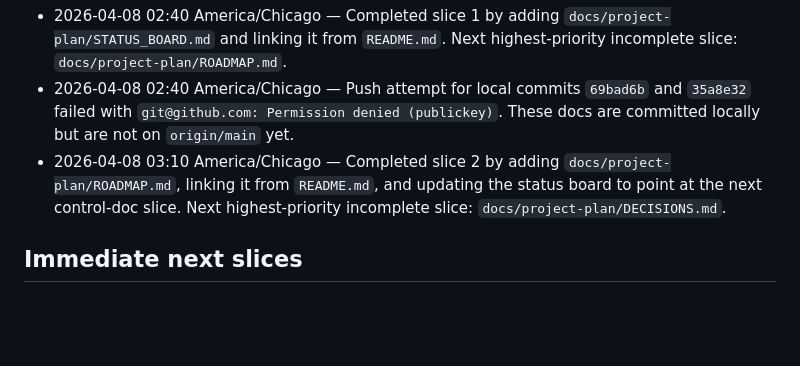
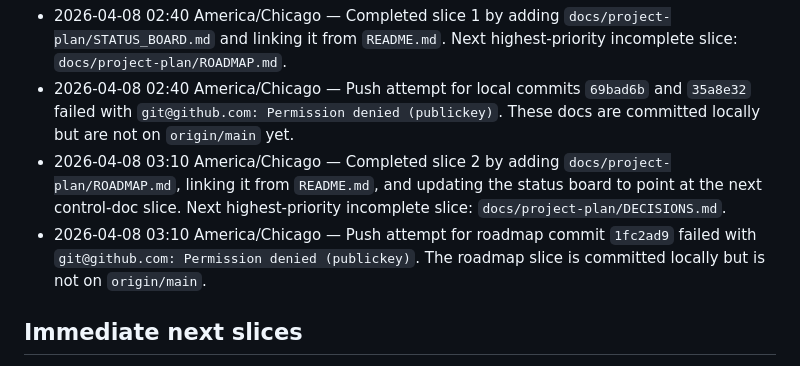
Before and after one commit to Gitty-Gat/GOV_TRACKER, a Markdown page: docs/project-plan/CHAIRMAN_STANDUP_PLAN_2026-04-08.md, the part around the change. Rendered like a GitHub page; blank space fills up the shorter version.

Commit message:
docs: record roadmap push blocker

```diff
--- a/docs/project-plan/CHAIRMAN_STANDUP_PLAN_2026-04-08.md
+++ b/docs/project-plan/CHAIRMAN_STANDUP_PLAN_2026-04-08.md
@@ -67,6 +67,7 @@ Push narrow, reviewable changes often. If a block reveals a blocker instead of s
 - 2026-04-08 02:40 America/Chicago — Completed slice 1 by adding `docs/project-plan/STATUS_BOARD.md` and linking it from `README.md`. Next highest-priority incomplete slice: `docs/project-plan/ROADMAP.md`.
 - 2026-04-08 02:40 America/Chicago — Push attempt for local commits `69bad6b` and `35a8e32` failed with `git@github.com: Permission denied (publickey)`. These docs are committed locally but are not on `origin/main` yet.
 - 2026-04-08 03:10 America/Chicago — Completed slice 2 by adding `docs/project-plan/ROADMAP.md`, linking it from `README.md`, and updating the status board to point at the next control-doc slice. Next highest-priority incomplete slice: `docs/project-plan/DECISIONS.md`.
+- 2026-04-08 03:10 America/Chicago — Push attempt for roadmap commit `1fc2ad9` failed with `git@github.com: Permission denied (publickey)`. The roadmap slice is committed locally but is not on `origin/main`.
 
 ## Immediate next slices
 1. [x] Add `docs/project-plan/STATUS_BOARD.md`.
```
Also changed, not shown: docs/project-plan/STATUS_BOARD.md (+1 -1 lines).
